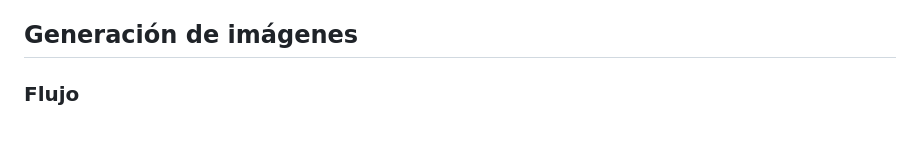
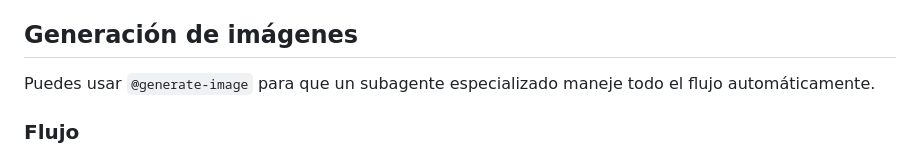
Before and after one commit to EduMMorenolp/Visual, a Markdown page: AGENTS.md, the part around the change. Drawn GitHub-style; blank space fills up the shorter version.

```diff
--- a/AGENTS.md
+++ b/AGENTS.md
@@ -72,6 +72,8 @@ custom_nodes/                 # Plugins
 
 ## Generación de imágenes
 
+Puedes usar `@generate-image` para que un subagente especializado maneje todo el flujo automáticamente.
+
 ### Flujo
 1. Usuario pide generar una imagen con un prompt simple
 2. El asistente **mejora el prompt** añadiendo términos de calidad, iluminación, estilo y detalles técnicos relevantes para SDXL
```
Also changed, not shown: .opencode/agents/generate-image.md (added, +71 -0 lines), 1 other file.
